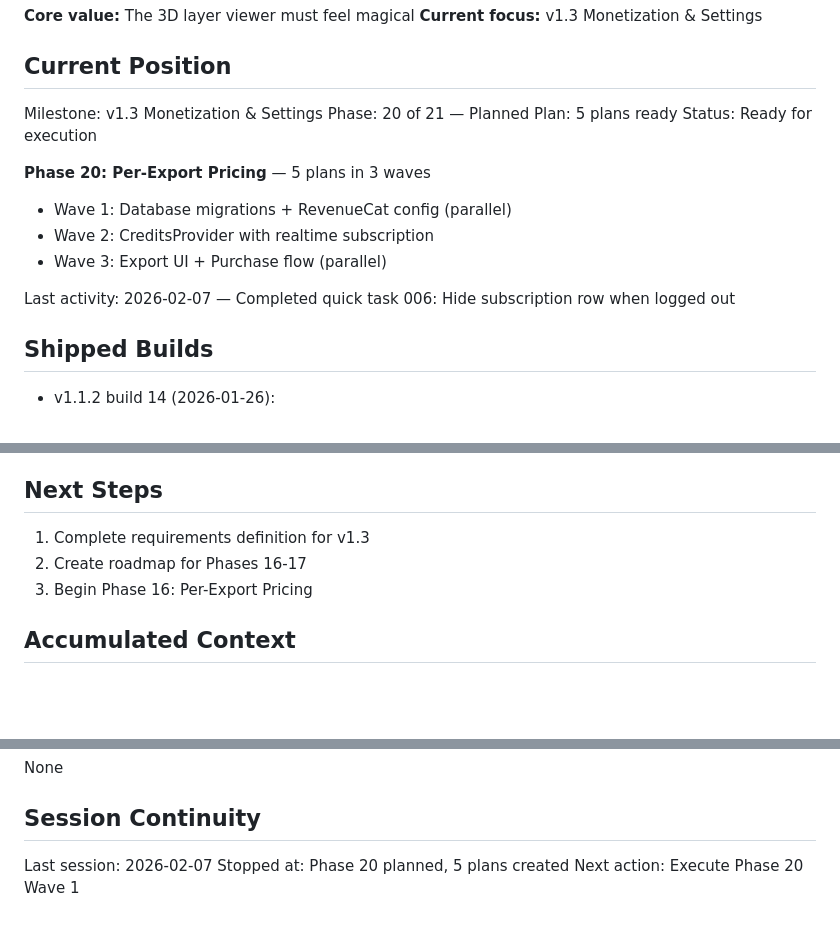
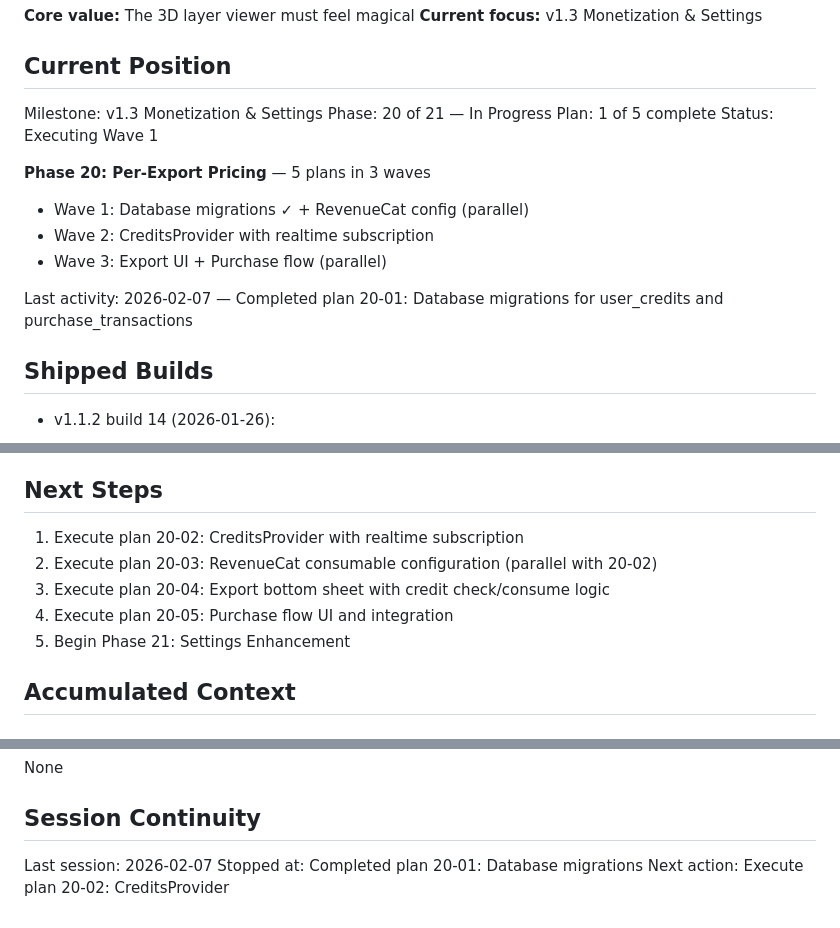
Before and after one commit to sgardoll/layers, a Markdown page: .planning/STATE.md, 3 parts joined by grey strips. Drawn GitHub-style; blank space fills up the shorter version.

Commit message:
docs(20-01): complete database migrations plan
Tasks completed: 3/3
- Create user_credits table migration
- Create purchase_transactions table migration
- Fix projects.user_id FK cascade

SUMMARY: .planning/phases/20-per-export-pricing/20-01-SUMMARY.md

```diff
--- a/.planning/STATE.md
+++ b/.planning/STATE.md
@@ -10,16 +10,16 @@ See: .planning/PROJECT.md (updated 2026-02-06)
 ## Current Position
 
 Milestone: v1.3 Monetization & Settings
-Phase: 20 of 21 — Planned
-Plan: 5 plans ready
-Status: Ready for execution
+Phase: 20 of 21 — In Progress
+Plan: 1 of 5 complete
+Status: Executing Wave 1
 
 **Phase 20: Per-Export Pricing** — 5 plans in 3 waves
-- Wave 1: Database migrations + RevenueCat config (parallel)
+- Wave 1: Database migrations ✓ + RevenueCat config (parallel)
 - Wave 2: CreditsProvider with realtime subscription
 - Wave 3: Export UI + Purchase flow (parallel)
 
-Last activity: 2026-02-07 — Completed quick task 006: Hide subscription row when logged out
+Last activity: 2026-02-07 — Completed plan 20-01: Database migrations for user_credits and purchase_transactions
 
 ## Shipped Builds
 
@@ -35,9 +35,11 @@ Last activity: 2026-02-07 — Completed quick task 006: Hide subscription row wh
 
 ## Next Steps
 
-1. Complete requirements definition for v1.3
-2. Create roadmap for Phases 16-17
-3. Begin Phase 16: Per-Export Pricing
+1. Execute plan 20-02: CreditsProvider with realtime subscription
+2. Execute plan 20-03: RevenueCat consumable configuration (parallel with 20-02)
+3. Execute plan 20-04: Export bottom sheet with credit check/consume logic
+4. Execute plan 20-05: Purchase flow UI and integration
+5. Begin Phase 21: Settings Enhancement
 
 ## Accumulated Context
 
@@ -83,5 +85,5 @@ None
 ## Session Continuity
 
 Last session: 2026-02-07
-Stopped at: Phase 20 planned, 5 plans created
-Next action: Execute Phase 20 Wave 1
+Stopped at: Completed plan 20-01: Database migrations
+Next action: Execute plan 20-02: CreditsProvider
```
Also changed, not shown: other parts of .planning/STATE.md (+1 -1 lines), 1 other file.
